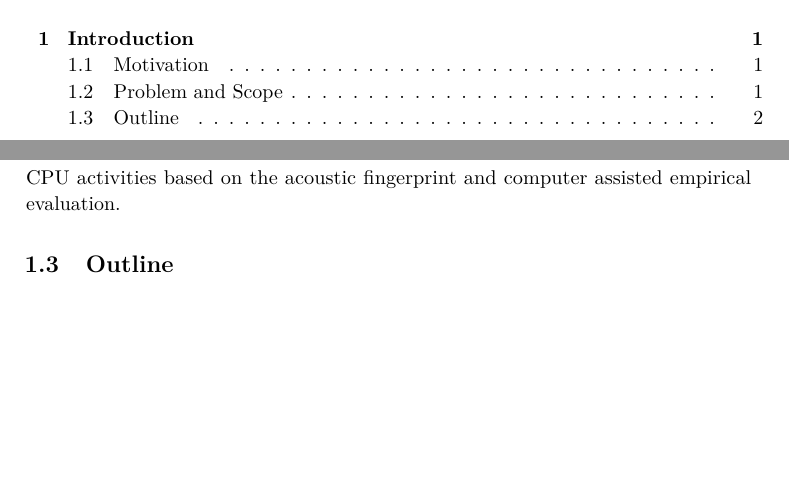
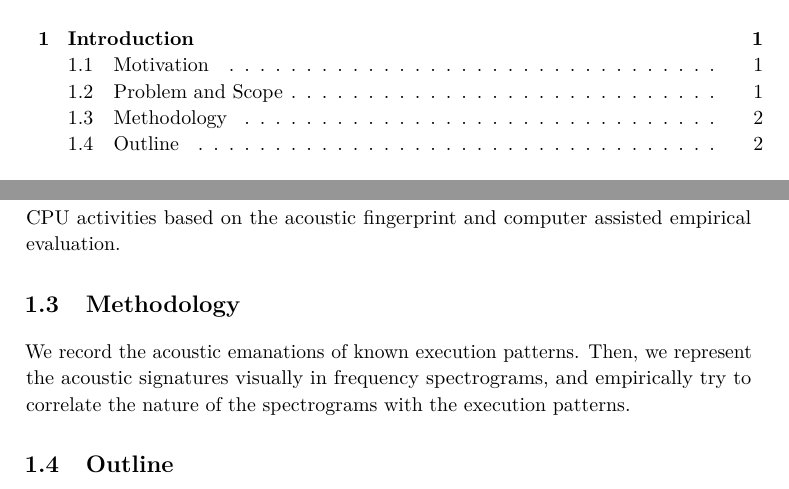
Before and after one commit to martme/semesterproject-report, a LaTeX thesis (report/main.tex, which reads report/chapter1.tex): two parts of pages 7 and 20 of 65, joined at a grey line, cut so that both start at the same text, the shorter picture padded with empty space. Compiled offline with pdfLaTeX.

Commit message:
chpt 1: methodology

```diff
--- a/report/chapter1.tex
+++ b/report/chapter1.tex
@@ -20,8 +20,9 @@ Thus RSA key extraction is beyond the scope of this paper.
 
 Using this setup we will show that we are indeed successful in reproducing some of the results presented by Genkin et al., by distinguishing between different CPU activities based on the acoustic fingerprint and computer assisted empirical evaluation.
 
-%Write about changes in scope. Redefine and explain why it has changed.
-%\section{Limitations}
+\section{Methodology}
+We record the acoustic emanations of known execution patterns.
+Then, we represent the acoustic signatures visually in frequency spectrograms, and empirically try to correlate the nature of the spectrograms with the execution patterns.
 
 \section{Outline}
 In this paper we will first present related work, and give a short presentation of the background of our work.
```
